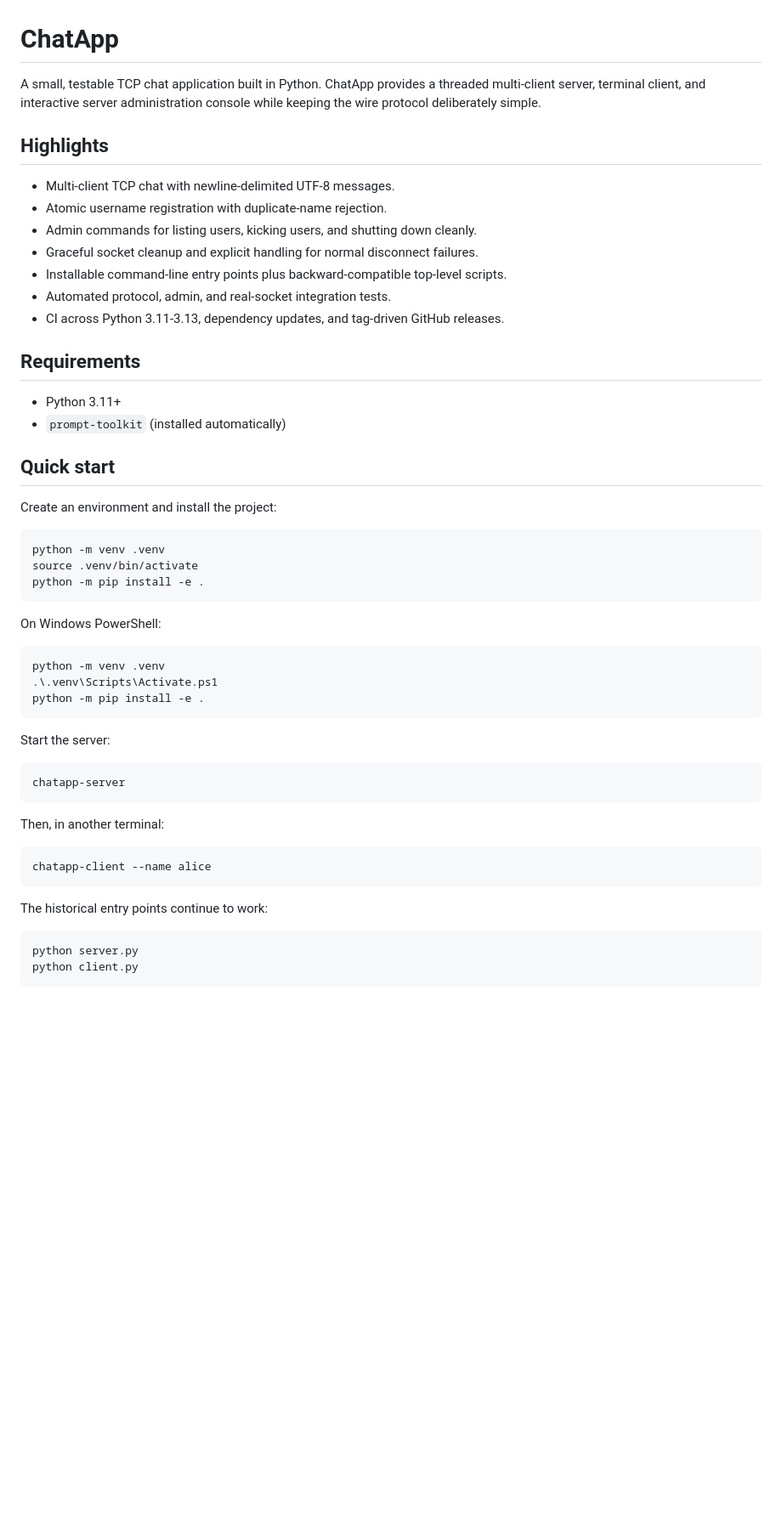
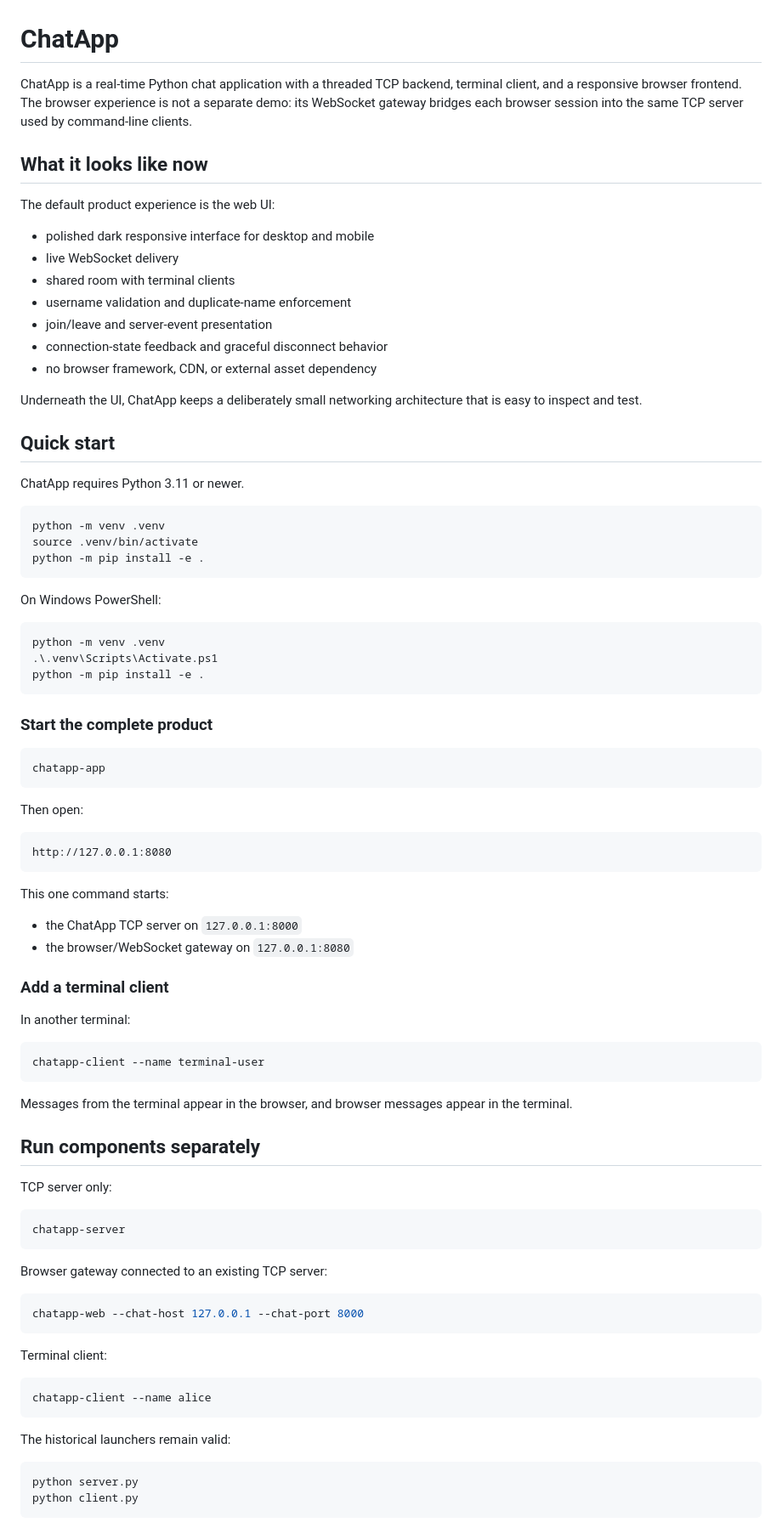
Before and after one commit to takahashijake/ChatApp, a Markdown page: README.md, the part around one of its changes. Shown at 85% size. Drawn GitHub-style; blank space fills up the shorter version.

Commit message:
feat: integrate web frontend into README.md

````diff
--- a/README.md
+++ b/README.md
@@ -1,27 +1,27 @@
 # ChatApp
 
-A small, testable TCP chat application built in Python. ChatApp provides a threaded multi-client
-server, terminal client, and interactive server administration console while keeping the wire
-protocol deliberately simple.
+ChatApp is a real-time Python chat application with a threaded TCP backend, terminal client, and a
+responsive browser frontend. The browser experience is not a separate demo: its WebSocket gateway
+bridges each browser session into the same TCP server used by command-line clients.
 
-## Highlights
+## What it looks like now
 
-- Multi-client TCP chat with newline-delimited UTF-8 messages.
-- Atomic username registration with duplicate-name rejection.
-- Admin commands for listing users, kicking users, and shutting down cleanly.
-- Graceful socket cleanup and explicit handling for normal disconnect failures.
-- Installable command-line entry points plus backward-compatible top-level scripts.
-- Automated protocol, admin, and real-socket integration tests.
-- CI across Python 3.11-3.13, dependency updates, and tag-driven GitHub releases.
+The default product experience is the web UI:
 
-## Requirements
+- polished dark responsive interface for desktop and mobile
+- live WebSocket delivery
+- shared room with terminal clients
+- username validation and duplicate-name enforcement
+- join/leave and server-event presentation
+- connection-state feedback and graceful disconnect behavior
+- no browser framework, CDN, or external asset dependency
 
-- Python 3.11+
-- `prompt-toolkit` (installed automatically)
+Underneath the UI, ChatApp keeps a deliberately small networking architecture that is easy to
+inspect and test.
 
 ## Quick start
 
-Create an environment and install the project:
+ChatApp requires Python 3.11 or newer.
 
 ```bash
 python -m venv .venv
@@ -37,19 +37,54 @@ python -m venv .venv
 python -m pip install -e .
 ```
 
-Start the server:
+### Start the complete product
+
+```bash
+chatapp-app
+```
+
+Then open:
+
+```text
+http://127.0.0.1:8080
+```
+
+This one command starts:
+
+- the ChatApp TCP server on `127.0.0.1:8000`
+- the browser/WebSocket gateway on `127.0.0.1:8080`
+
+### Add a terminal client
+
+In another terminal:
+
+```bash
+chatapp-client --name terminal-user
+```
+
+Messages from the terminal appear in the browser, and browser messages appear in the terminal.
+
+## Run components separately
+
+TCP server only:
 
 ```bash
 chatapp-server
 ```
 
-Then, in another terminal:
+Browser gateway connected to an existing TCP server:
+
+```bash
+chatapp-web --chat-host 127.0.0.1 --chat-port 8000
+```
+
+Terminal client:
 
 ```bash
 chatapp-client --name alice
 ```
 
-The historical entry points continue to work:
+The historical launchers remain valid:
 
 ```bash
 python server.py
````
Also changed, not shown: other parts of README.md (+79 -35 lines).
